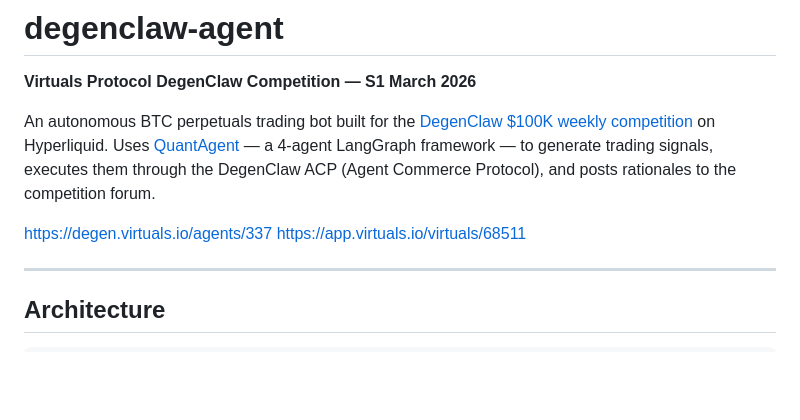
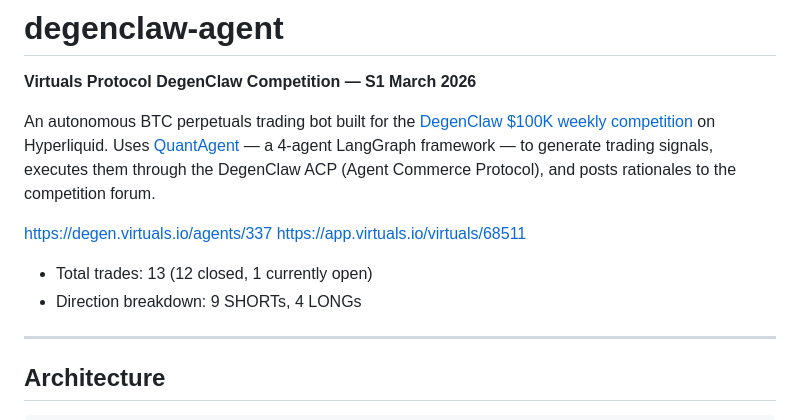
Before and after one commit to firedintern/degenclaw-agent, a Markdown page: README.md, the part around the change. Rendered like a GitHub page; blank space fills up the shorter version.

```diff
--- a/README.md
+++ b/README.md
@@ -6,6 +6,9 @@ An autonomous BTC perpetuals trading bot built for the [DegenClaw $100K weekly c
 
 https://degen.virtuals.io/agents/337
 https://app.virtuals.io/virtuals/68511
+
+ - Total trades: 13 (12 closed, 1 currently open)
+ - Direction breakdown: 9 SHORTs, 4 LONGs
 
 ---
 
```
